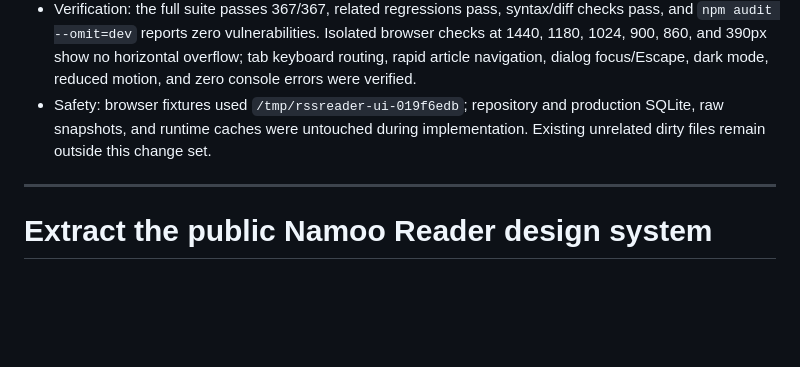
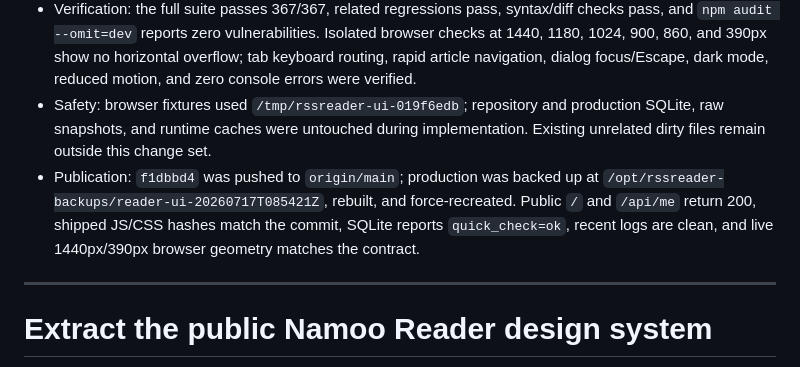
Before and after one commit to nardinmarcus/rssreader, a Markdown page: tasks/todo.md, the part around the change. Rendered like a GitHub page; blank space fills up the shorter version.

Commit message:
docs: 记录阅读器 UI 发布验证
保留生产备份、资源指纹、数据库健康和真实浏览器验证证据，便于后续审计与回滚。

```diff
--- a/tasks/todo.md
+++ b/tasks/todo.md
@@ -27,6 +27,7 @@
 - Responsive state: saved panel preferences are distinct from automatic and article-session state. The 1181+, 981-1180, 861-980, and <=860 layouts have explicit ownership; mobile tabs are 44px and the bottom context panel is capped at 38vh.
 - Verification: the full suite passes 367/367, related regressions pass, syntax/diff checks pass, and `npm audit --omit=dev` reports zero vulnerabilities. Isolated browser checks at 1440, 1180, 1024, 900, 860, and 390px show no horizontal overflow; tab keyboard routing, rapid article navigation, dialog focus/Escape, dark mode, reduced motion, and zero console errors were verified.
 - Safety: browser fixtures used `/tmp/rssreader-ui-019f6edb`; repository and production SQLite, raw snapshots, and runtime caches were untouched during implementation. Existing unrelated dirty files remain outside this change set.
+- Publication: `f1dbbd4` was pushed to `origin/main`; production was backed up at `/opt/rssreader-backups/reader-ui-20260717T085421Z`, rebuilt, and force-recreated. Public `/` and `/api/me` return 200, shipped JS/CSS hashes match the commit, SQLite reports `quick_check=ok`, recent logs are clean, and live 1440px/390px browser geometry matches the contract.
 
 ---
 
```
